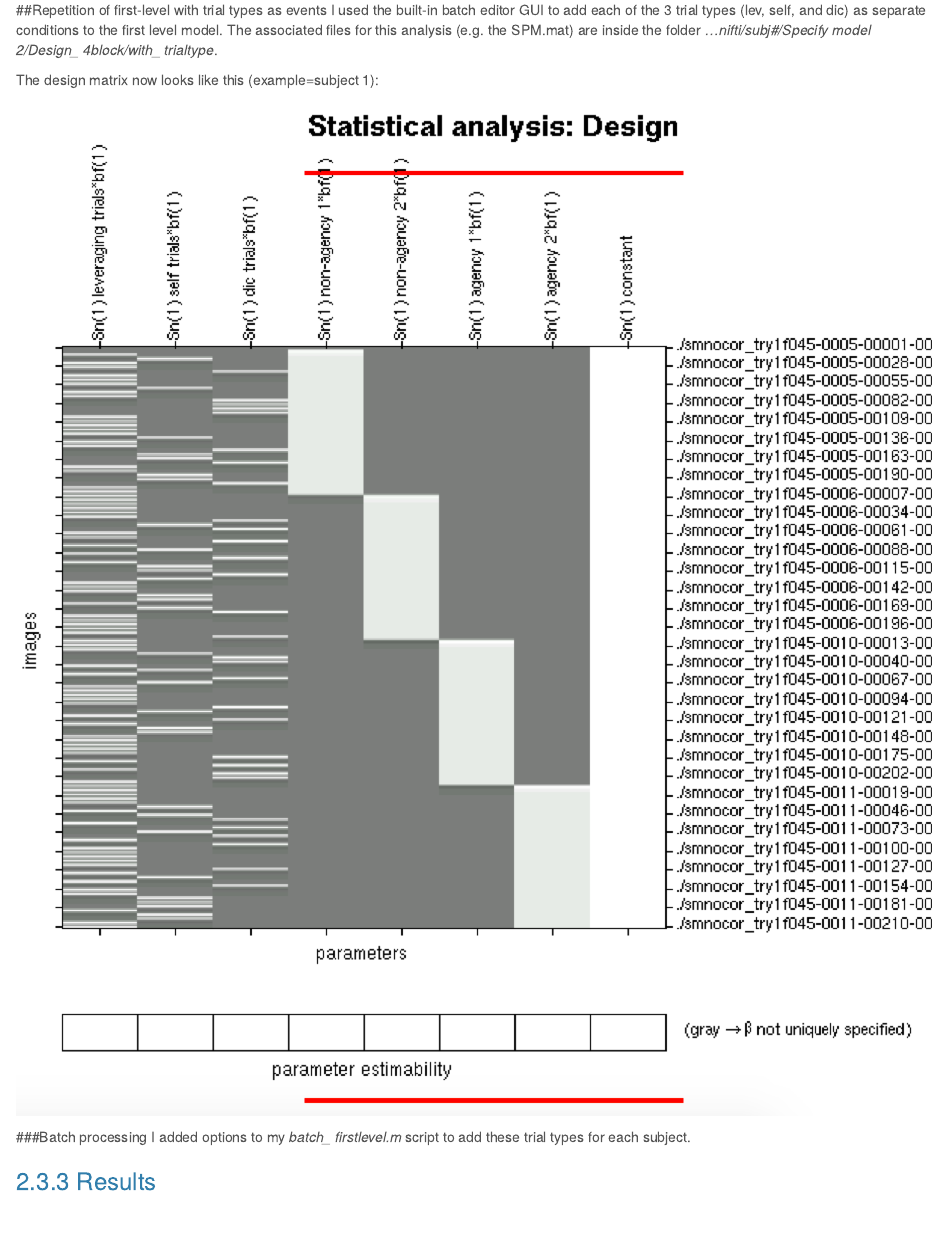
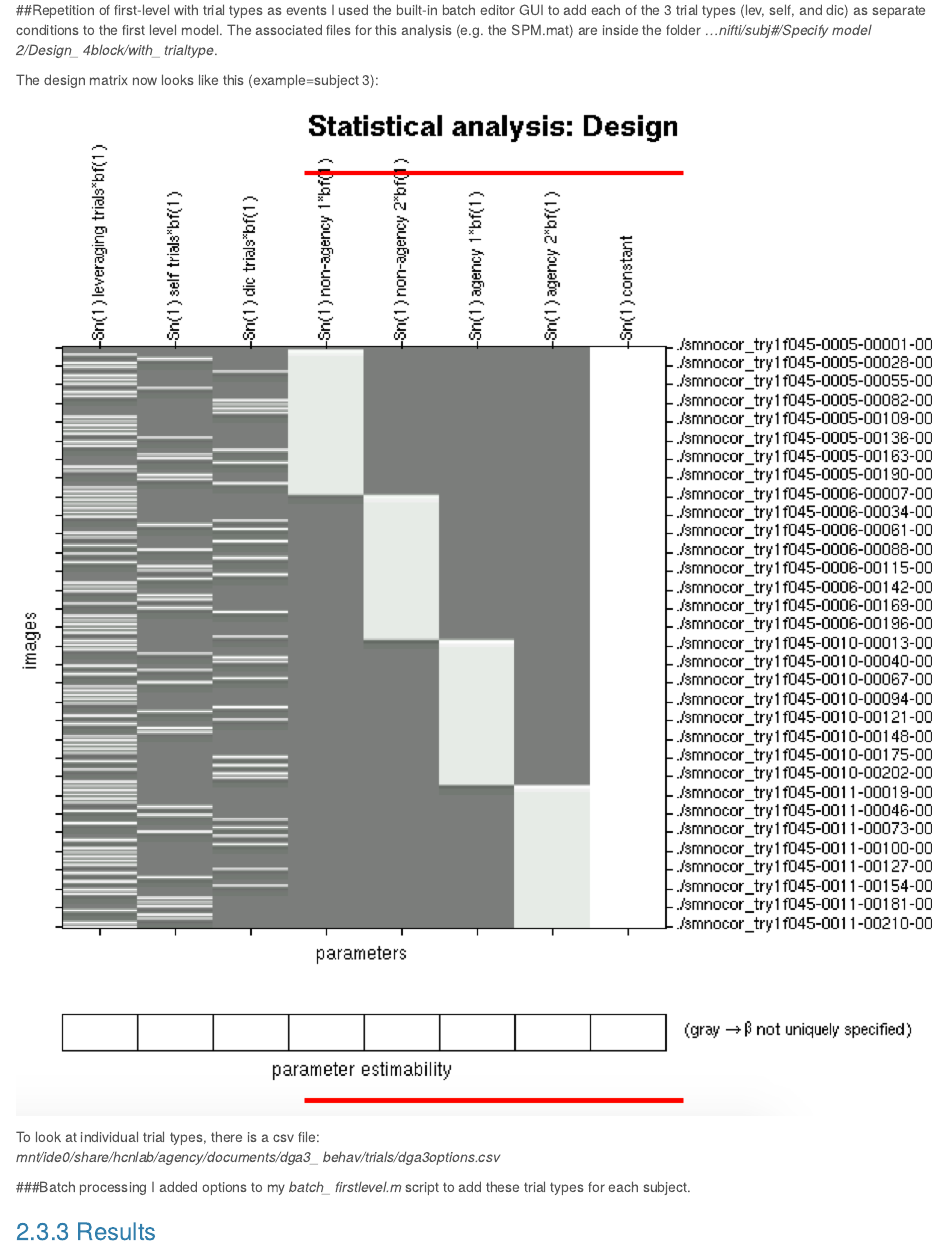
Before and after one commit to sophiauddin/Agency_fMRI, an R Markdown document (lab_notebook.Rmd): the page in a window 1100 px wide, from 5070 px down. Rendered offline with R 4.5, knitr and Pandoc, with nearby package versions.

Commit message:
some changes

```diff
--- a/lab_notebook.Rmd
+++ b/lab_notebook.Rmd
@@ -219,8 +219,12 @@ I examined the same contrasts as before, with the same options.
 I used the built-in batch editor GUI to add each of the 3 trial types (lev, self, and dic) as separate conditions to the first level model.
 The associated files for this analysis (e.g. the SPM.mat) are inside the folder *...nifti/subj#/Specify model 2/Design_ 4block/with_ trialtype*.
 
-The design matrix now looks like this (example=subject 1):
+The design matrix now looks like this (example=subject 3):
 ![expanded design matrix](design_trialtype.png)
+
+
+To look at individual trial types, there is a csv file:
+*mnt/ide0/share/hcnlab/agency/documents/dga3_ behav/trials/dga3options.csv*
 
 ###Batch processing
 I added options to my *batch_ firstlevel.m* script to add these trial types for each subject.
```
